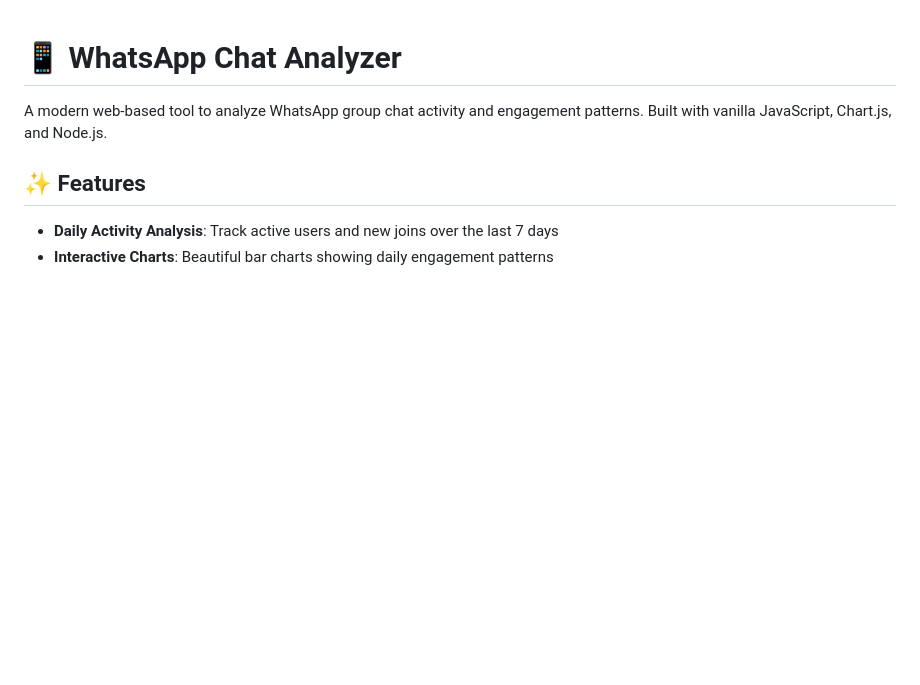
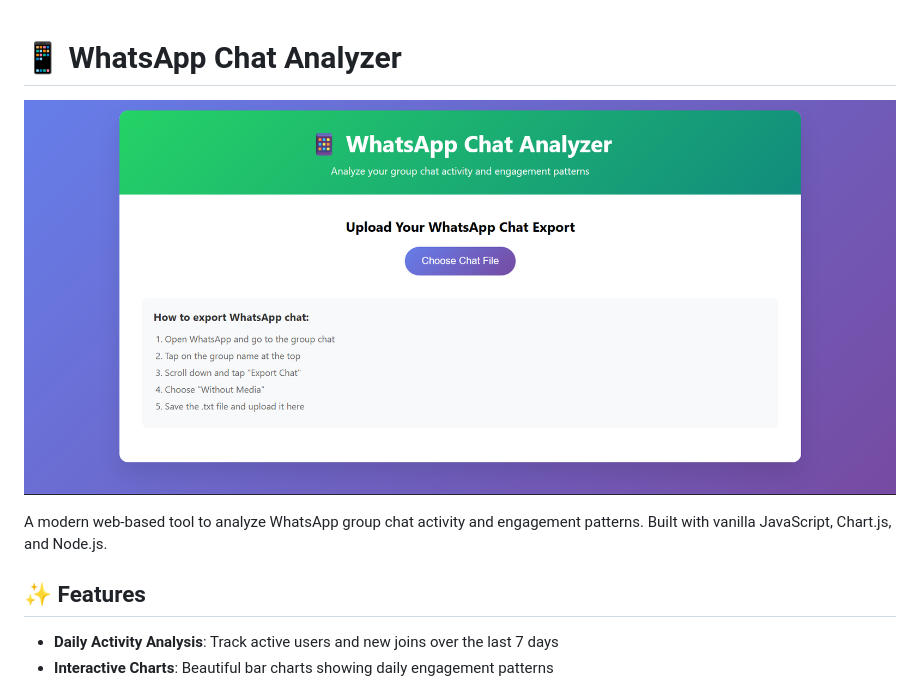
Before and after one commit to Sammed-NJ/whatsapp-chat-analyzer, a Markdown page: README.md, the part around the change. GitHub-like rendering; pictures changed too: whatsapp-chat-analyzer.png (added); blank space fills up the shorter version.

Commit message:
Add screenshot to README

```diff
--- a/README.md
+++ b/README.md
@@ -1,4 +1,6 @@
 # 📱 WhatsApp Chat Analyzer
+
+![WhatsApp Chat Analyzer](whatsapp-chat-analyzer.png)
 
 A modern web-based tool to analyze WhatsApp group chat activity and engagement patterns. Built with vanilla JavaScript, Chart.js, and Node.js.
 
```
